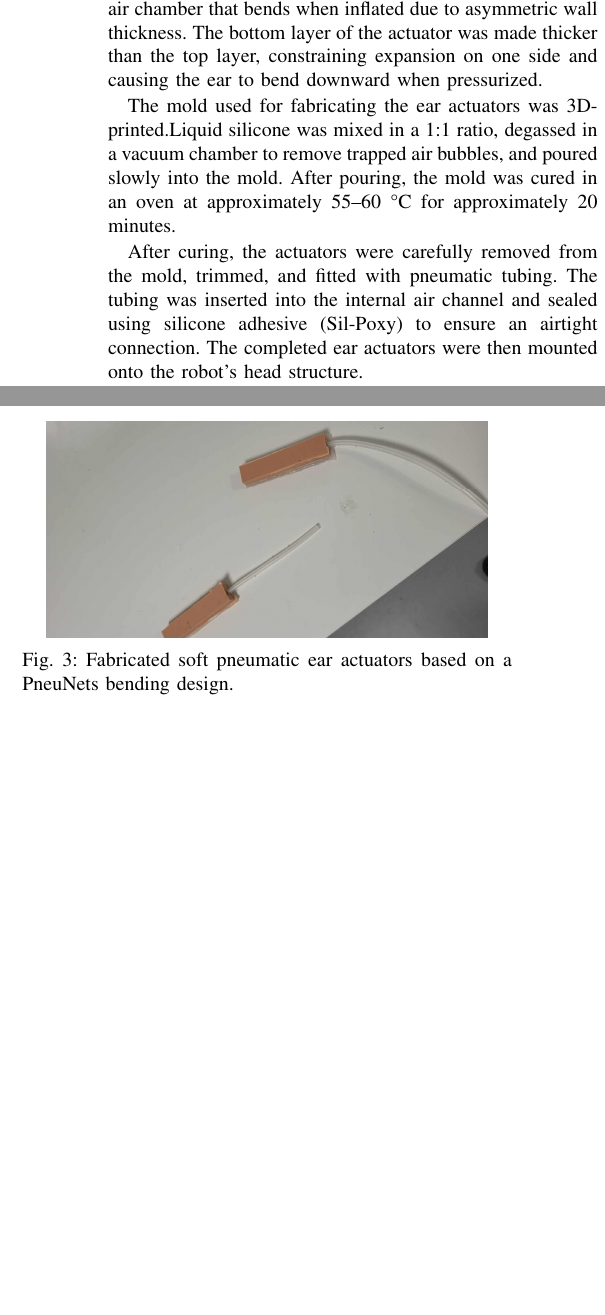
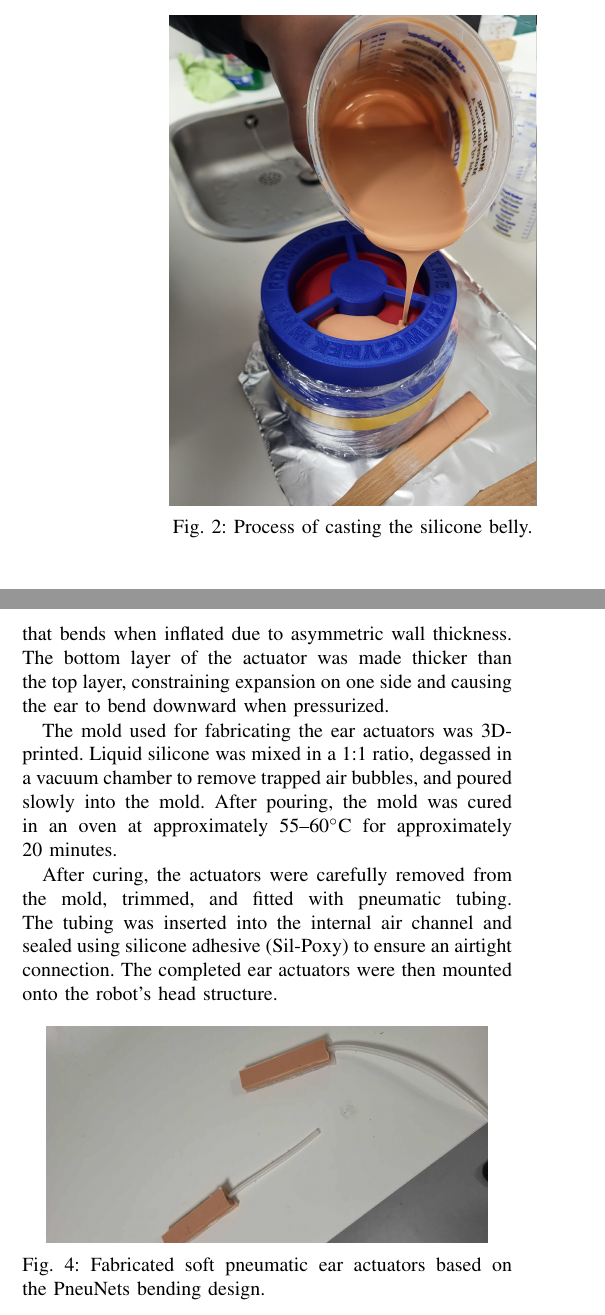
Before and after one commit to AlanBejnarowicz/CycBot, a LaTeX paper (report/main.tex, which reads report/sections/methods.tex): two parts of the columns of page 2 of 5, joined at a grey line, cut at the place of the change, the shorter picture padded with empty space. Compiled offline with pdfLaTeX.

Commit message:
finalisation

```diff
--- a/report/sections/methods.tex
+++ b/report/sections/methods.tex
@@ -11,6 +11,12 @@
 
 \par The~most complicated part of CycBot to make, was the~silicone belly. We designed and 3D-printed a~mold shown in Figure~\ref{fig:forma-cyca}. The~mold consists of four parts: split outer shell, inner core and cap to hold the~inner core in place. The~first step in making the~silicone belly was to assemble the~mold by~placing the~inner core inside the~outer shells, and securing it with a~cap. Then, we sealed all edges with the~duct tape to prevent silicone leakage. Because of the~wall thickness of the~belly (3~mm on the~walls and 8~mm on the~bottom) and the~mold being relatively tall, we were concerned about air bubbles getting trapped inside the~silicone during pouring, which would make our part faulty. To keep our silicone bubble free, we put our silicone mixture in a~vacuum chamber for 15~minutes and then poured it slowly into the~mold through a~small hole on the~top of the~mold cap. After pouring, we placed the~mold in a~vacuum pot for 45~minutes to further eliminate any remaining air bubbles.
 
+\begin{figure}[!ht]
+    \centering
+    \includegraphics[width=0.75\linewidth]{data/na_odlew.jpg}
+    \caption{Process of casting the~silicone belly.}\label{fig:na-odlew}
+\end{figure}
+
 \par Fortunately, our part came out bubble-free on the~first try. We then placed the~mold in an~oven at~60$^\circ$C for 2~hours to cure the~silicone. We put our mold in the~oven for longer than recommended by the~silicone manufacturer to make sure the~silicone was fully cured, because 3D-printed molds tend to absorb some heat during the~curing process.
 
 \par After curing, we disassembled the~mold and removed the~silicone belly. The~final step was to trim any excess silicone and glue the~belly to the~robot frame using Sil-Poxy silicone adhesive. Figure~\ref{fig:cycbot-section} shows a~section view of the~CycBot with all internal components and silicone parts.
@@ -23,15 +29,16 @@
     \caption{3D~model of mold used to cast CycBot's silicone belly.}\label{fig:forma-cyca}
 \end{figure}
 
-% TODO: Add something about ears
-\par The ear actuators of CycBot were implemented as soft bending pneumatic actuators based on the basic PneuNets actuator design introduced during Tutorial 3: Actuator Fabrication~\cite{tutorial3-actuator}. The design was intentionally kept simple and closely followed the tutorial example in order to ensure reliable and repeatable actuation. Each ear consists of a silicone body cast from Ecoflex 00-30, forming an internal air chamber that bends when inflated due to asymmetric wall thickness. The bottom layer of the actuator was made thicker than the top layer, constraining expansion on one side and causing the ear to bend downward when pressurized.
-\par The mold used for fabricating the ear actuators was 3D-printed.Liquid silicone was mixed in a 1:1 ratio, degassed in a vacuum chamber to remove trapped air bubbles, and poured slowly into the mold. After pouring, the mold was cured in an oven at approximately 55–60 °C for approximately 20 minutes.
+\par The~ear actuators of CycBot were implemented as soft bending pneumatic actuators based on the~basic PneuNets actuator design introduced during Tutorial 3: Actuator Fabrication~\cite{tutorial3-actuator}. The~design was intentionally kept simple and closely followed the~tutorial example in order to ensure reliable and repeatable actuation. Each ear consists of a~silicone body cast from Ecoflex~00-30, forming an~internal air chamber that bends when inflated due to asymmetric wall thickness. The~bottom layer of the~actuator was made thicker than the~top layer, constraining expansion on one side and causing the~ear to bend downward when pressurized.
 
-\par After curing, the actuators were carefully removed from the mold, trimmed, and fitted with pneumatic tubing. The tubing was inserted into the internal air channel and sealed using silicone adhesive (Sil-Poxy) to ensure an airtight connection. The completed ear actuators were then mounted onto the robot’s head structure.
+\par The~mold used for fabricating the~ear actuators was 3D-printed. Liquid silicone was mixed in a~1:1 ratio, degassed in a~vacuum chamber to remove trapped air bubbles, and poured slowly into the~mold. After pouring, the~mold was cured in an~oven at approximately 55--60$^\circ$C for approximately 20~minutes.
+
+\par After curing, the~actuators were carefully removed from the~mold, trimmed, and fitted with pneumatic tubing. The~tubing was inserted into the~internal air channel and sealed using silicone adhesive (Sil-Poxy) to ensure an~airtight connection. The~completed ear actuators were then mounted onto the~robot's head structure.
+
 \begin{figure}[!ht]
     \centering
     \includegraphics[height=0.9\linewidth, angle=90]{data/ears.jpeg}
-    \caption{Fabricated soft pneumatic ear actuators based on a PneuNets bending design.}
+    \caption{Fabricated soft pneumatic ear actuators based on the~PneuNets bending design.}
     \label{fig:ear-actuators}
 \end{figure}
 
```
Also changed, not shown: report/data/na_odlew.jpg (added), report/sections/methods.tex (2 more changed lines).
